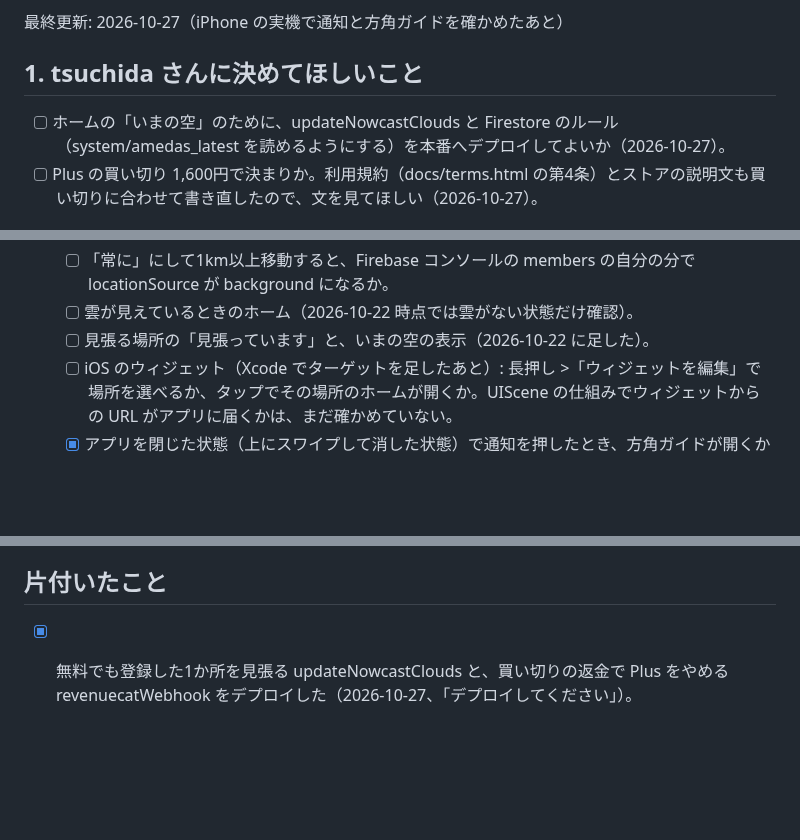
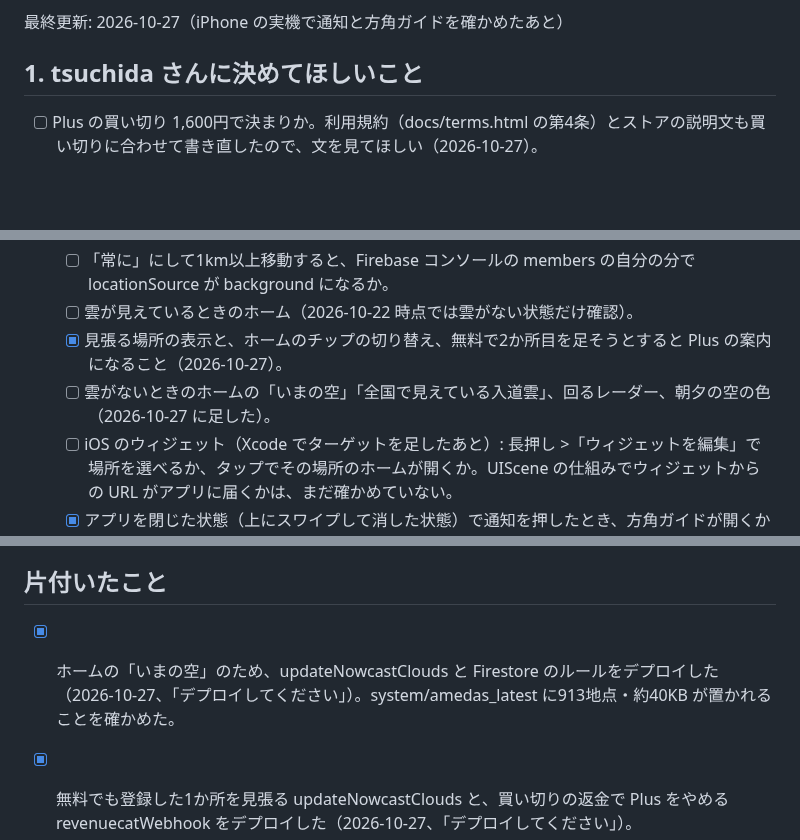
Before and after one commit to tsuchida-y/thunder_cloud_app, a Markdown page: docs/残りの作業と確認事項.md, 3 parts joined by grey strips. GitHub-like rendering; blank space fills up the shorter version.

Commit message:
docs:いまの空のデプロイと、見張る場所の確認を反映
Co-Authored-By: Claude Opus 5.5 <noreply@anthropic.com>

```diff
--- a/docs/残りの作業と確認事項.md
+++ b/docs/残りの作業と確認事項.md
@@ -8,7 +8,6 @@ Claude は新しいことが出たらすぐここに書き、片付いたら消
 
 ## 1. tsuchida さんに決めてほしいこと
 
-- [ ] ホームの「いまの空」のために、updateNowcastClouds と Firestore のルール（system/amedas_latest を読めるようにする）を本番へデプロイしてよいか（2026-10-27）。
 - [ ] Plus の買い切り 1,600円で決まりか。利用規約（docs/terms.html の第4条）とストアの説明文も買い切りに合わせて書き直したので、文を見てほしい（2026-10-27）。
 
 ## 2. tsuchida さんにお願いしたい作業（いまは iPhone だけ）
@@ -26,7 +25,8 @@ Claude は新しいことが出たらすぐここに書き、片付いたら消
   - [ ] 最初の通知のあとに開くと「常に」のお願いが出るか。
   - [ ] 「常に」にして1km以上移動すると、Firebase コンソールの members の自分の分で locationSource が background になるか。
   - [ ] 雲が見えているときのホーム（2026-10-22 時点では雲がない状態だけ確認）。
-  - [ ] 見張る場所の「見張っています」と、いまの空の表示（2026-10-22 に足した）。
+  - [x] 見張る場所の表示と、ホームのチップの切り替え、無料で2か所目を足そうとすると Plus の案内になること（2026-10-27）。
+  - [ ] 雲がないときのホームの「いまの空」「全国で見えている入道雲」、回るレーダー、朝夕の空の色（2026-10-27 に足した）。
   - [ ] iOS のウィジェット（Xcode でターゲットを足したあと）: 長押し >「ウィジェットを編集」で場所を選べるか、タップでその場所のホームが開くか。UIScene の仕組みでウィジェットからの URL がアプリに届くかは、まだ確かめていない。
   - [x] アプリを閉じた状態（上にスワイプして消した状態）で通知を押したとき、方角ガイドが開くか（2026-10-27、リリース版と試しの通知で確認）。
 - [ ] RevenueCat と App Store Connect の準備（Claude は手順を書き、コンソールでの操作は tsuchida さん）
@@ -85,6 +85,8 @@ Claude は新しいことが出たらすぐここに書き、片付いたら消
 
 ## 片付いたこと
 
+- [x] ホームの「いまの空」のため、updateNowcastClouds と Firestore のルールをデプロイした（2026-10-27、「デプロイしてください」）。system/amedas_latest に913地点・約40KB が置かれることを確かめた。
+
 - [x] 無料でも登録した1か所を見張る updateNowcastClouds と、買い切りの返金で Plus をやめる revenuecatWebhook をデプロイした（2026-10-27、「デプロイしてください」）。
 
 - [x] ログに `JMA_NOWCAST_FAILING`・`HIMAWARI_FAILING`・`AMEDAS_FAILING` が出たらメールが届くアラートを作った（2026-10-23、Claude が gcloud で。宛先 yu0419t@gmail.com、通知は1時間に1回まで。試しのメールが届くことを tsuchida さんが確かめた）。費用は Google Cloud の料金表で、アラートの条件1つにつき月 $0.10（2026年5月から）。
```
